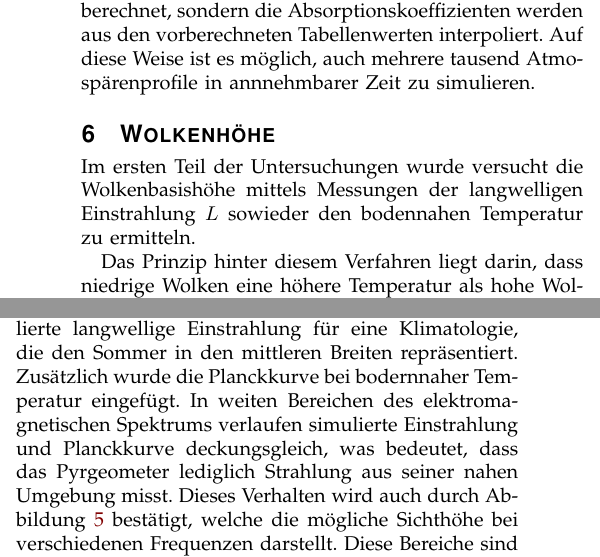
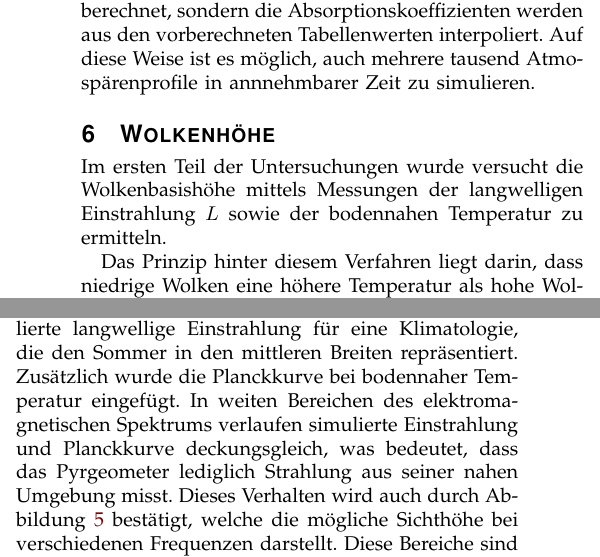
Before and after one commit to lkluft/cloud-base, a LaTeX paper (doc/abstract/LEX2016_Pyrgeometer_Abstract.tex): two parts of the columns of page 4 of 8, joined at a grey line, cut so that both start at the same text. Compiled offline with pdfLaTeX.

Commit message:
Fixed typos.

```diff
--- a/doc/abstract/LEX2016_Pyrgeometer_Abstract.tex
+++ b/doc/abstract/LEX2016_Pyrgeometer_Abstract.tex
@@ -372,7 +372,7 @@ Atmospärenprofile in annnehmbarer Zeit zu simulieren.
 
 \section{Wolkenhöhe}\label{sec:wolkenhoehe}
 Im ersten Teil der Untersuchungen wurde versucht die Wolkenbasishöhe mittels
-Messungen der langwelligen Einstrahlung $L$ sowieder den bodennahen Temperatur
+Messungen der langwelligen Einstrahlung $L$ sowie der bodennahen Temperatur
 zu ermitteln.
 
 Das Prinzip hinter diesem Verfahren liegt darin, dass niedrige Wolken eine
@@ -398,7 +398,7 @@ durchgeführt (Abschnitt~\ref{sec:strahlungstransfer}).
 Abbildung~\ref{fig:lwr_spectrum} zeigt ein Frequenzspektrum, welches aus diesen
 Simulationen resultiert. Dargestellt ist die simulierte langwellige
 Einstrahlung für eine Klimatologie, die den Sommer in den mittleren Breiten
-repräsentiert.  Zusätzlich wurde die Planckkurve bei bodernnaher Temperatur
+repräsentiert.  Zusätzlich wurde die Planckkurve bei bodennaher Temperatur
 eingefügt. In weiten Bereichen des elektromagnetischen Spektrums verlaufen
 simulierte Einstrahlung und Planckkurve deckungsgleich, was bedeutet, dass das
 Pyrgeometer lediglich Strahlung aus seiner nahen Umgebung misst. Dieses Verhalten
```
Also changed, not shown: doc/abstract/LEX2016_Pyrgeometer_Abstract.tex (2 more changed lines).
